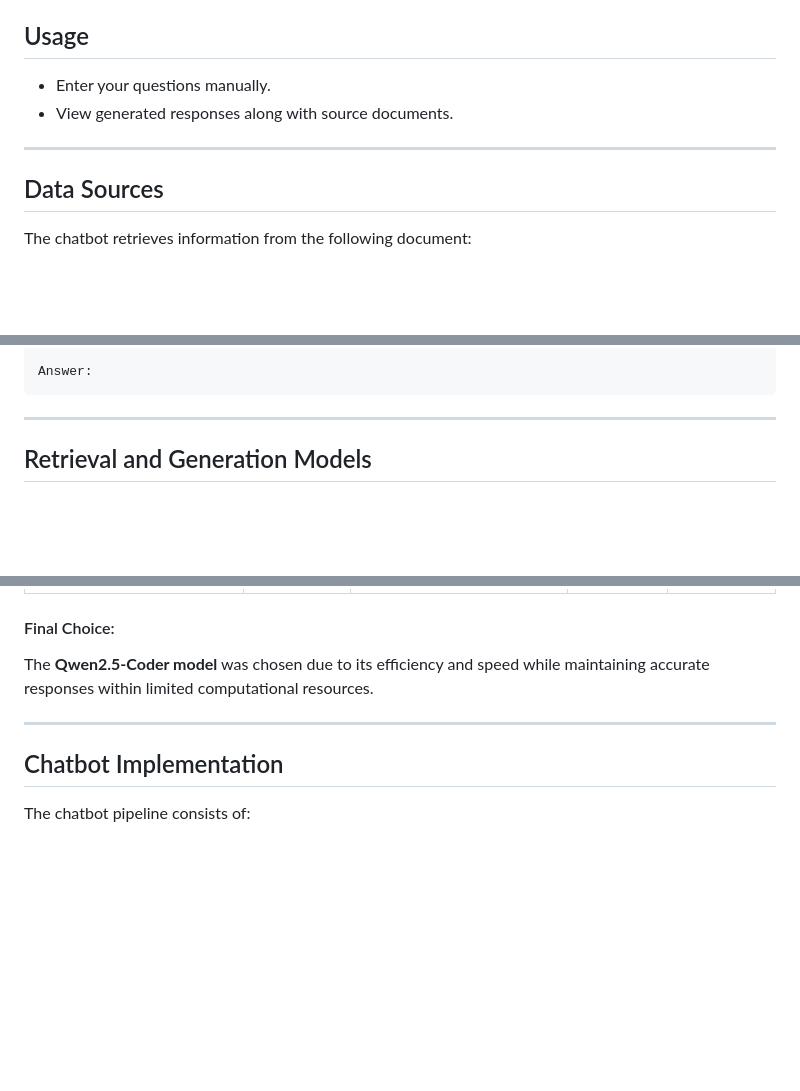
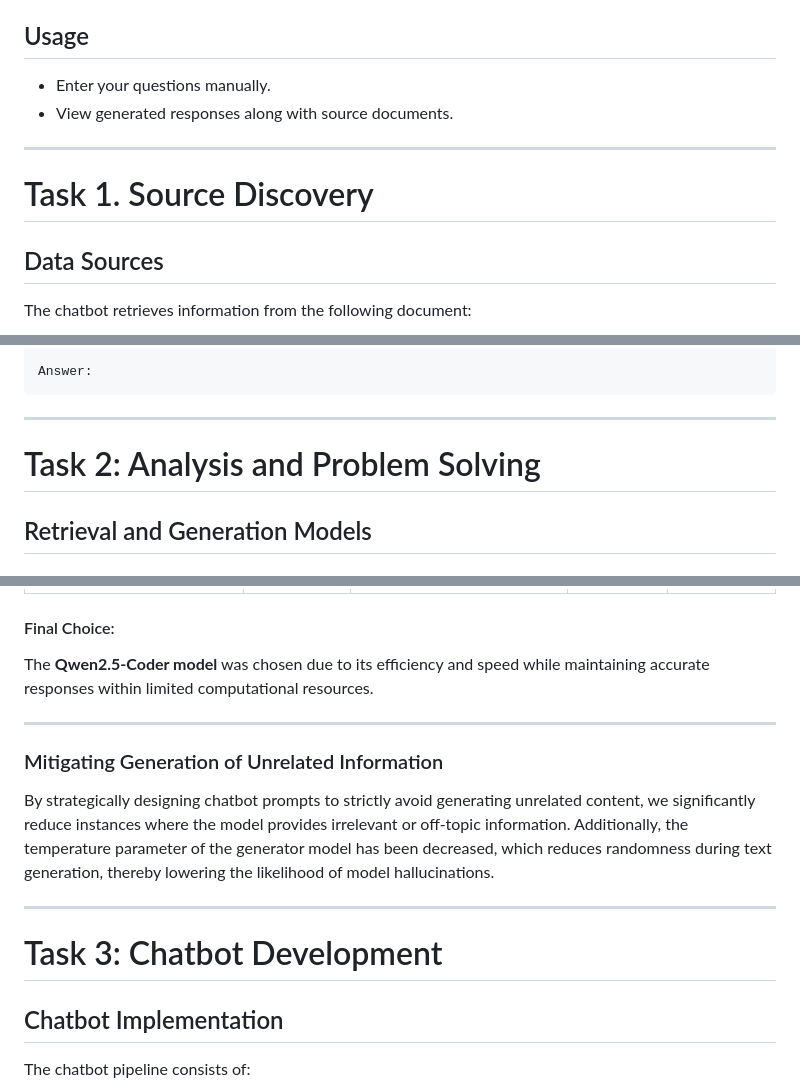
Before and after one commit to zwecrab/NPU, a Markdown page: A6_Talk_With_You/README.md, 3 parts joined by grey strips. Drawn GitHub-style; blank space fills up the shorter version.

Commit message:
Update README.md to include tasks for source discovery, analysis, and problem-solving; enhance chatbot development section with strategies to mitigate unrelated information generation

````diff
--- a/A6_Talk_With_You/README.md
+++ b/A6_Talk_With_You/README.md
@@ -71,6 +71,8 @@ The project involves:
 
 ---
 
+# Task 1. Source Discovery
+
 ## Data Sources
 The chatbot retrieves information from the following document:
 - **A6_Bio.pdf** - A structured document containing personal details used for chatbot responses.
@@ -95,6 +97,8 @@ Answer:
 ```
 
 ---
+
+# Task 2: Analysis and Problem Solving
 
 ## Retrieval and Generation Models
 ### Embedding Model (Retriever)
@@ -127,6 +131,12 @@ The **Qwen2.5-Coder model** was chosen due to its efficiency and speed while mai
 
 ---
 
+### Mitigating Generation of Unrelated Information
+
+By strategically designing chatbot prompts to strictly avoid generating unrelated content, we significantly reduce instances where the model provides irrelevant or off-topic information. Additionally, the temperature parameter of the generator model has been decreased, which reduces randomness during text generation, thereby lowering the likelihood of model hallucinations.
+
+---
+# Task 3: Chatbot Development
 ## Chatbot Implementation
 The chatbot pipeline consists of:
 1. **Document Loader**: Loads PDFs for retrieval.
````
